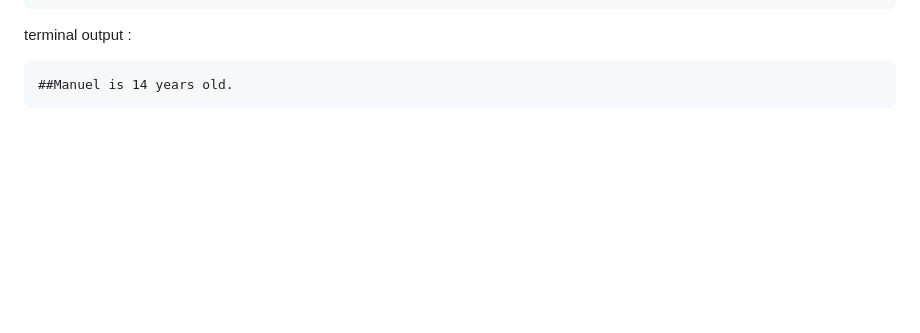
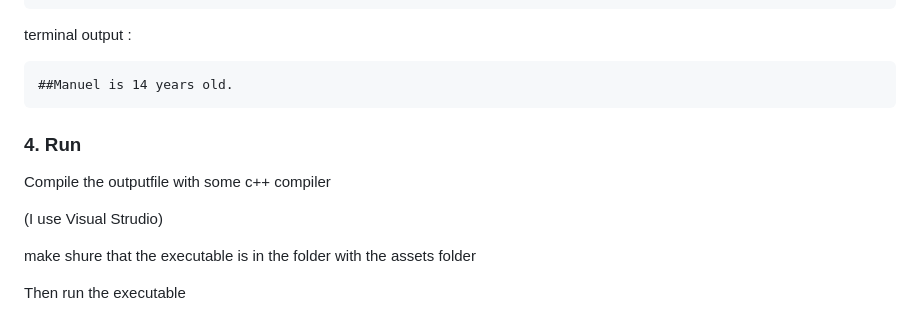
Before and after one commit to ManuelWestermeier/next-gen-exe-test, a Markdown page: README.md, the part around the change. GitHub-like rendering; blank space fills up the shorter version.

````diff
--- a/README.md
+++ b/README.md
@@ -139,3 +139,13 @@ terminal output :
 ```txt
 ##Manuel is 14 years old.
 ```
+
+### 4. Run
+
+Compile the outputfile with some c++ compiler
+
+(I use Visual Strudio)
+
+make shure that the executable is in the folder with the assets folder
+
+Then run the executable
````
